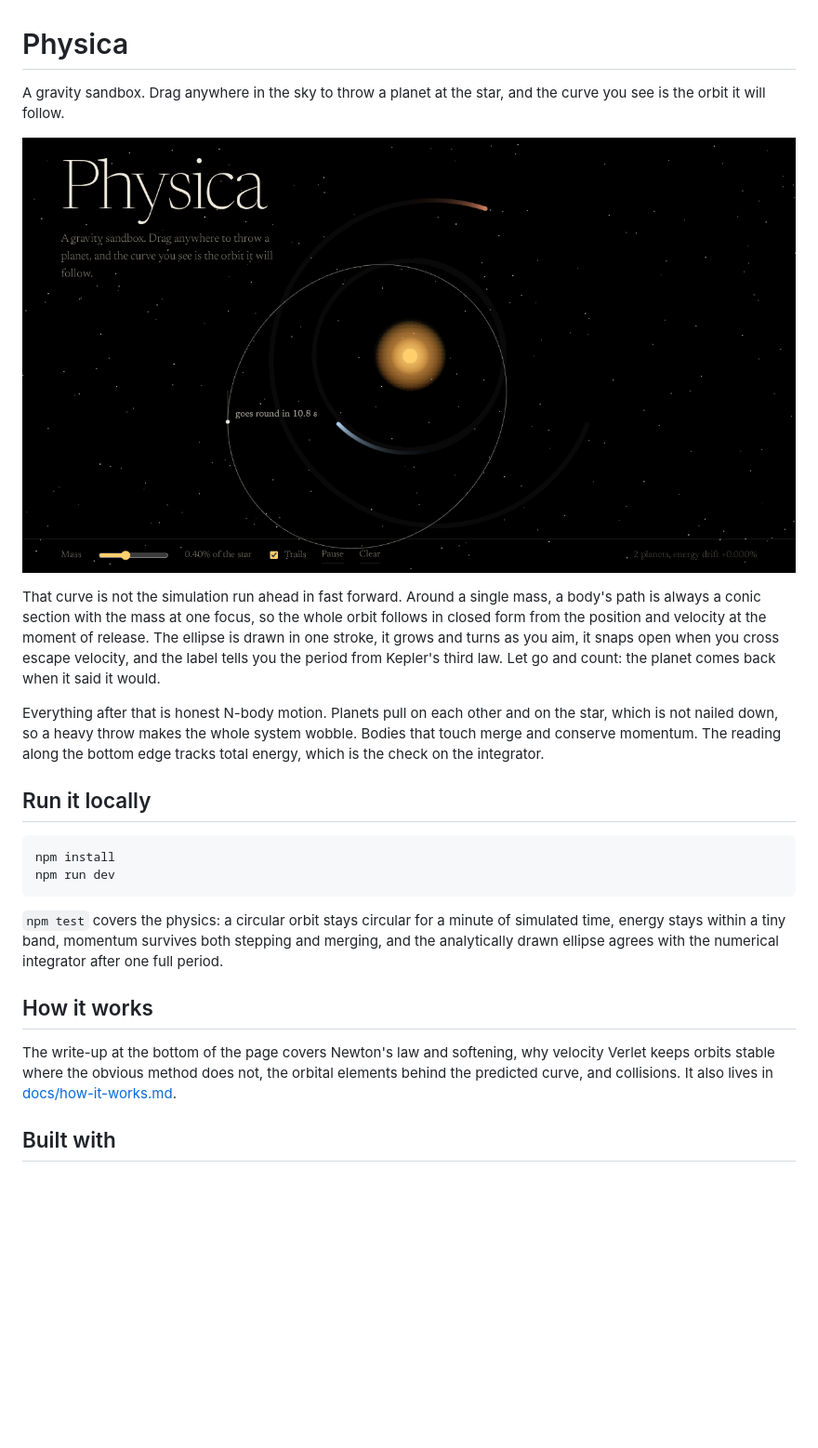
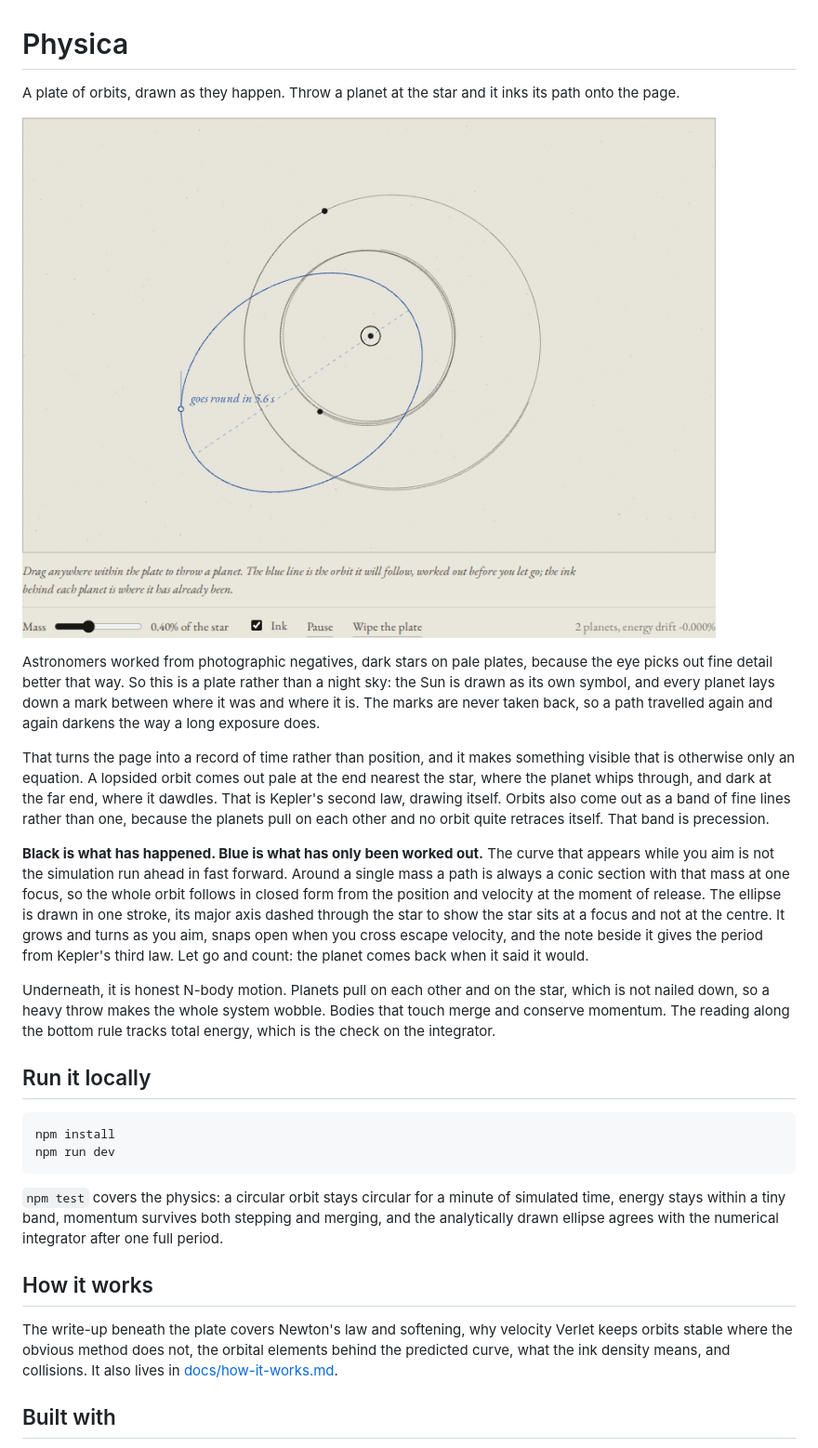
Before and after one commit to aaronschlacht4/physica, a Markdown page: README.md, the part around one of its changes. Shown at 93% size. Rendered like a GitHub page; pictures changed too: docs/screenshot.png; blank space fills up the shorter version.

```diff
--- a/README.md
+++ b/README.md
@@ -1,4 +1,4 @@
 # Physica
 
-A gravity sandbox. Drag anywhere in the sky to throw a planet at the star, and the curve you see is the orbit it will follow.
+A plate of orbits, drawn as they happen. Throw a planet at the star and it inks its path onto the page.
 
@@ -6,7 +6,11 @@ A gravity sandbox. Drag anywhere in the sky to throw a planet at the star, and t
 
-That curve is not the simulation run ahead in fast forward. Around a single mass, a body's path is always a conic section with the mass at one focus, so the whole orbit follows in closed form from the position and velocity at the moment of release. The ellipse is drawn in one stroke, it grows and turns as you aim, it snaps open when you cross escape velocity, and the label tells you the period from Kepler's third law. Let go and count: the planet comes back when it said it would.
+Astronomers worked from photographic negatives, dark stars on pale plates, because the eye picks out fine detail better that way. So this is a plate rather than a night sky: the Sun is drawn as its own symbol, and every planet lays down a mark between where it was and where it is. The marks are never taken back, so a path travelled again and again darkens the way a long exposure does.
 
-Everything after that is honest N-body motion. Planets pull on each other and on the star, which is not nailed down, so a heavy throw makes the whole system wobble. Bodies that touch merge and conserve momentum. The reading along the bottom edge tracks total energy, which is the check on the integrator.
+That turns the page into a record of time rather than position, and it makes something visible that is otherwise only an equation. A lopsided orbit comes out pale at the end nearest the star, where the planet whips through, and dark at the far end, where it dawdles. That is Kepler's second law, drawing itself. Orbits also come out as a band of fine lines rather than one, because the planets pull on each other and no orbit quite retraces itself. That band is precession.
+
+**Black is what has happened. Blue is what has only been worked out.** The curve that appears while you aim is not the simulation run ahead in fast forward. Around a single mass a path is always a conic section with that mass at one focus, so the whole orbit follows in closed form from the position and velocity at the moment of release. The ellipse is drawn in one stroke, its major axis dashed through the star to show the star sits at a focus and not at the centre. It grows and turns as you aim, snaps open when you cross escape velocity, and the note beside it gives the period from Kepler's third law. Let go and count: the planet comes back when it said it would.
+
+Underneath, it is honest N-body motion. Planets pull on each other and on the star, which is not nailed down, so a heavy throw makes the whole system wobble. Bodies that touch merge and conserve momentum. The reading along the bottom rule tracks total energy, which is the check on the integrator.
 
 ## Run it locally
 
@@ -19,7 +23,7 @@ npm run dev
 
 ## How it works
 
-The write-up at the bottom of the page covers Newton's law and softening, why velocity Verlet keeps orbits stable where the obvious method does not, the orbital elements behind the predicted curve, and collisions. It also lives in [docs/how-it-works.md](docs/how-it-works.md).
+The write-up beneath the plate covers Newton's law and softening, why velocity Verlet keeps orbits stable where the obvious method does not, the orbital elements behind the predicted curve, what the ink density means, and collisions. It also lives in [docs/how-it-works.md](docs/how-it-works.md).
 
 ## Built with
 
```
Also changed, not shown: other parts of README.md (+1 -1 lines), docs/how-it-works.md (+16 -5 lines), 4 other files.
